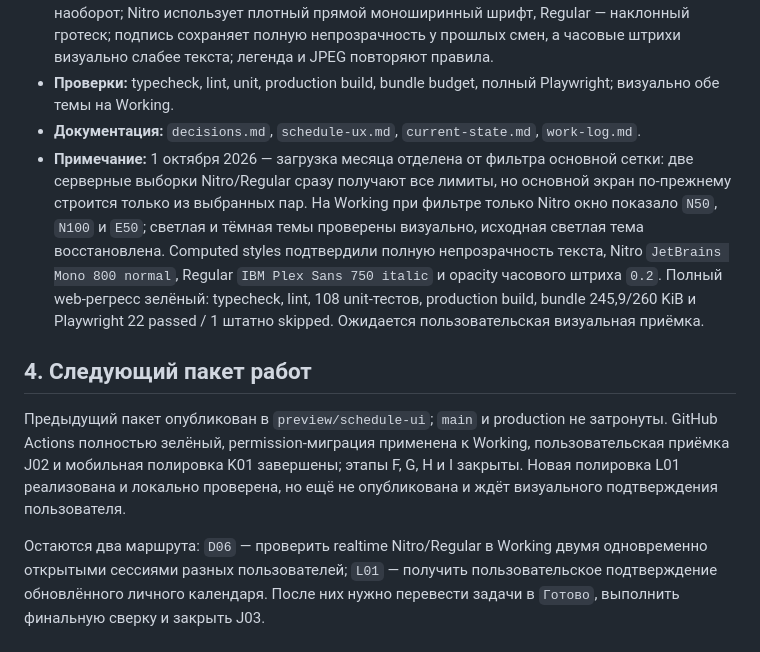
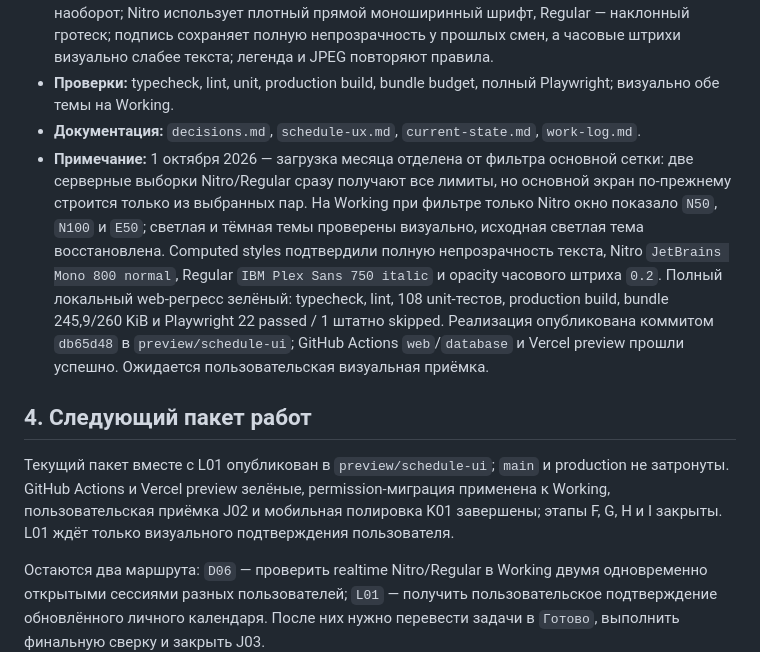
Before and after one commit to AlexKhvostov/schedule-app, a Markdown page: docs/product-improvements-plan.md, the part around the change. Drawn GitHub-style.

```diff
--- a/docs/product-improvements-plan.md
+++ b/docs/product-improvements-plan.md
@@ -551,10 +551,10 @@
 - **Приёмка:** при фильтре только Nitro в календаре остаются собственные Regular-смены и наоборот; Nitro использует плотный прямой моноширинный шрифт, Regular — наклонный гротеск; подпись сохраняет полную непрозрачность у прошлых смен, а часовые штрихи визуально слабее текста; легенда и JPEG повторяют правила.
 - **Проверки:** typecheck, lint, unit, production build, bundle budget, полный Playwright; визуально обе темы на Working.
 - **Документация:** `decisions.md`, `schedule-ux.md`, `current-state.md`, `work-log.md`.
-- **Примечание:** 1 октября 2026 — загрузка месяца отделена от фильтра основной сетки: две серверные выборки Nitro/Regular сразу получают все лимиты, но основной экран по-прежнему строится только из выбранных пар. На Working при фильтре только Nitro окно показало `N50`, `N100` и `E50`; светлая и тёмная темы проверены визуально, исходная светлая тема восстановлена. Computed styles подтвердили полную непрозрачность текста, Nitro `JetBrains Mono 800 normal`, Regular `IBM Plex Sans 750 italic` и opacity часового штриха `0.2`. Полный web-регресс зелёный: typecheck, lint, 108 unit-тестов, production build, bundle 245,9/260 KiB и Playwright 22 passed / 1 штатно skipped. Ожидается пользовательская визуальная приёмка.
+- **Примечание:** 1 октября 2026 — загрузка месяца отделена от фильтра основной сетки: две серверные выборки Nitro/Regular сразу получают все лимиты, но основной экран по-прежнему строится только из выбранных пар. На Working при фильтре только Nitro окно показало `N50`, `N100` и `E50`; светлая и тёмная темы проверены визуально, исходная светлая тема восстановлена. Computed styles подтвердили полную непрозрачность текста, Nitro `JetBrains Mono 800 normal`, Regular `IBM Plex Sans 750 italic` и opacity часового штриха `0.2`. Полный локальный web-регресс зелёный: typecheck, lint, 108 unit-тестов, production build, bundle 245,9/260 KiB и Playwright 22 passed / 1 штатно skipped. Реализация опубликована коммитом `db65d48` в `preview/schedule-ui`; GitHub Actions `web`/`database` и Vercel preview прошли успешно. Ожидается пользовательская визуальная приёмка.
 
 ## 4. Следующий пакет работ
 
-Предыдущий пакет опубликован в `preview/schedule-ui`; `main` и production не затронуты. GitHub Actions полностью зелёный, permission-миграция применена к Working, пользовательская приёмка J02 и мобильная полировка K01 завершены; этапы F, G, H и I закрыты. Новая полировка L01 реализована и локально проверена, но ещё не опубликована и ждёт визуального подтверждения пользователя.
+Текущий пакет вместе с L01 опубликован в `preview/schedule-ui`; `main` и production не затронуты. GitHub Actions и Vercel preview зелёные, permission-миграция применена к Working, пользовательская приёмка J02 и мобильная полировка K01 завершены; этапы F, G, H и I закрыты. L01 ждёт только визуального подтверждения пользователя.
 
 Остаются два маршрута: `D06` — проверить realtime Nitro/Regular в Working двумя одновременно открытыми сессиями разных пользователей; `L01` — получить пользовательское подтверждение обновлённого личного календаря. После них нужно перевести задачи в `Готово`, выполнить финальную сверку и закрыть J03.
```
Also changed, not shown: docs/work-log.md (+1 -0 lines).
